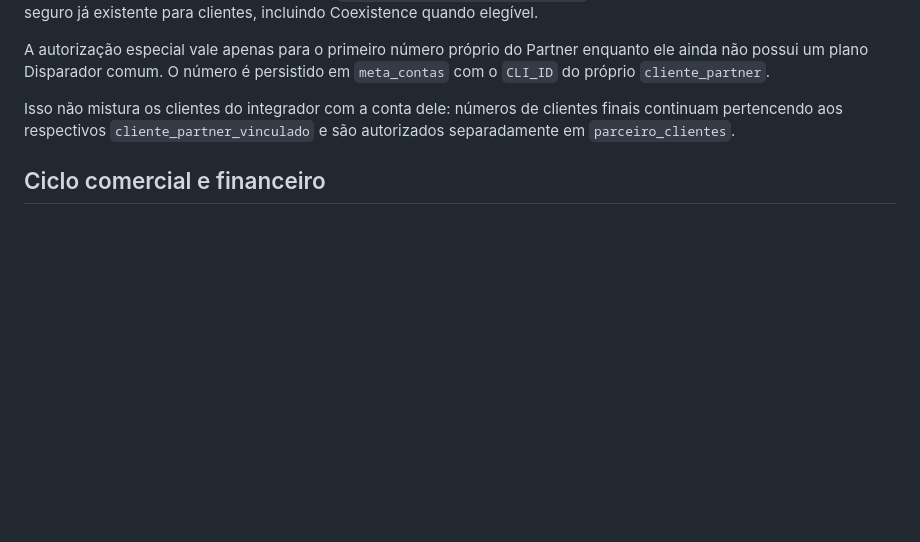
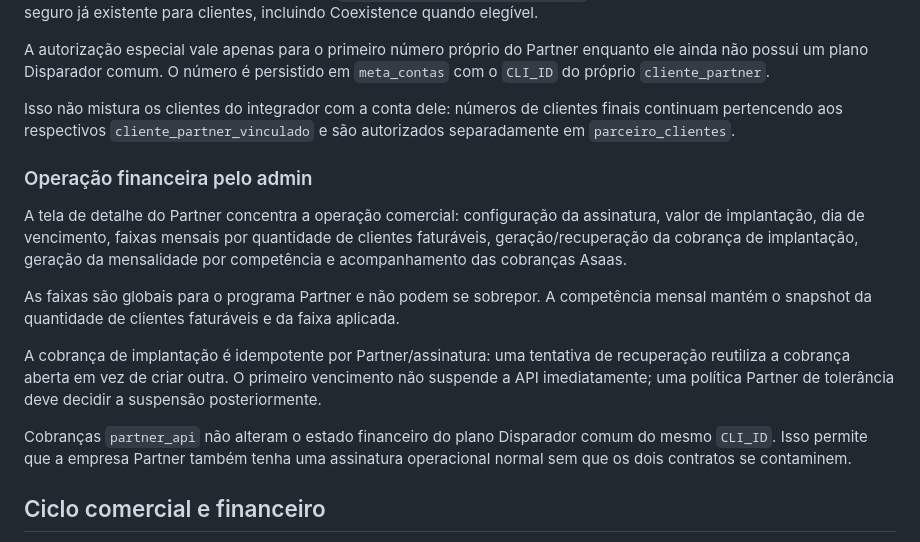
Before and after one commit to lembergrs/disparador-whatsapp-meta, a Markdown page: docs/partner-api-v1.md, the part around the change. Drawn GitHub-style; blank space fills up the shorter version.

Commit message:
Documenta operação financeira Partner

```diff
--- a/docs/partner-api-v1.md
+++ b/docs/partner-api-v1.md
@@ -165,6 +165,16 @@ A autorização especial vale apenas para o primeiro número próprio do Partner
 
 Isso não mistura os clientes do integrador com a conta dele: números de clientes finais continuam pertencendo aos respectivos `cliente_partner_vinculado` e são autorizados separadamente em `parceiro_clientes`.
 
+### Operação financeira pelo admin
+
+A tela de detalhe do Partner concentra a operação comercial: configuração da assinatura, valor de implantação, dia de vencimento, faixas mensais por quantidade de clientes faturáveis, geração/recuperação da cobrança de implantação, geração da mensalidade por competência e acompanhamento das cobranças Asaas.
+
+As faixas são globais para o programa Partner e não podem se sobrepor. A competência mensal mantém o snapshot da quantidade de clientes faturáveis e da faixa aplicada.
+
+A cobrança de implantação é idempotente por Partner/assinatura: uma tentativa de recuperação reutiliza a cobrança aberta em vez de criar outra. O primeiro vencimento não suspende a API imediatamente; uma política Partner de tolerância deve decidir a suspensão posteriormente.
+
+Cobranças `partner_api` não alteram o estado financeiro do plano Disparador comum do mesmo `CLI_ID`. Isso permite que a empresa Partner também tenha uma assinatura operacional normal sem que os dois contratos se contaminem.
+
 ## Ciclo comercial e financeiro
 
 O cadastro Partner utiliza o mesmo cadastro empresarial/fiscal de `clientes` usado pelo financeiro do Disparador. Isso permite que cobrança, confirmação de pagamento e NFS-e permaneçam no fluxo financeiro já existente.
```
